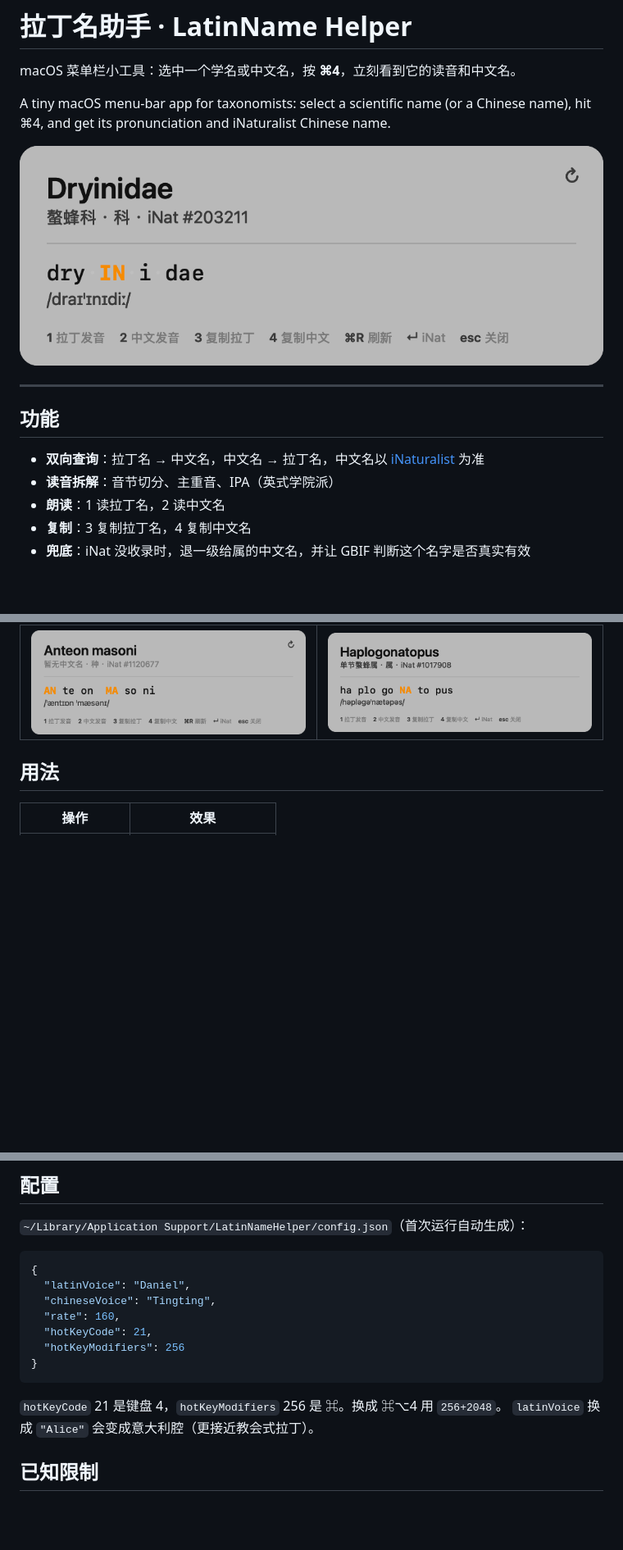
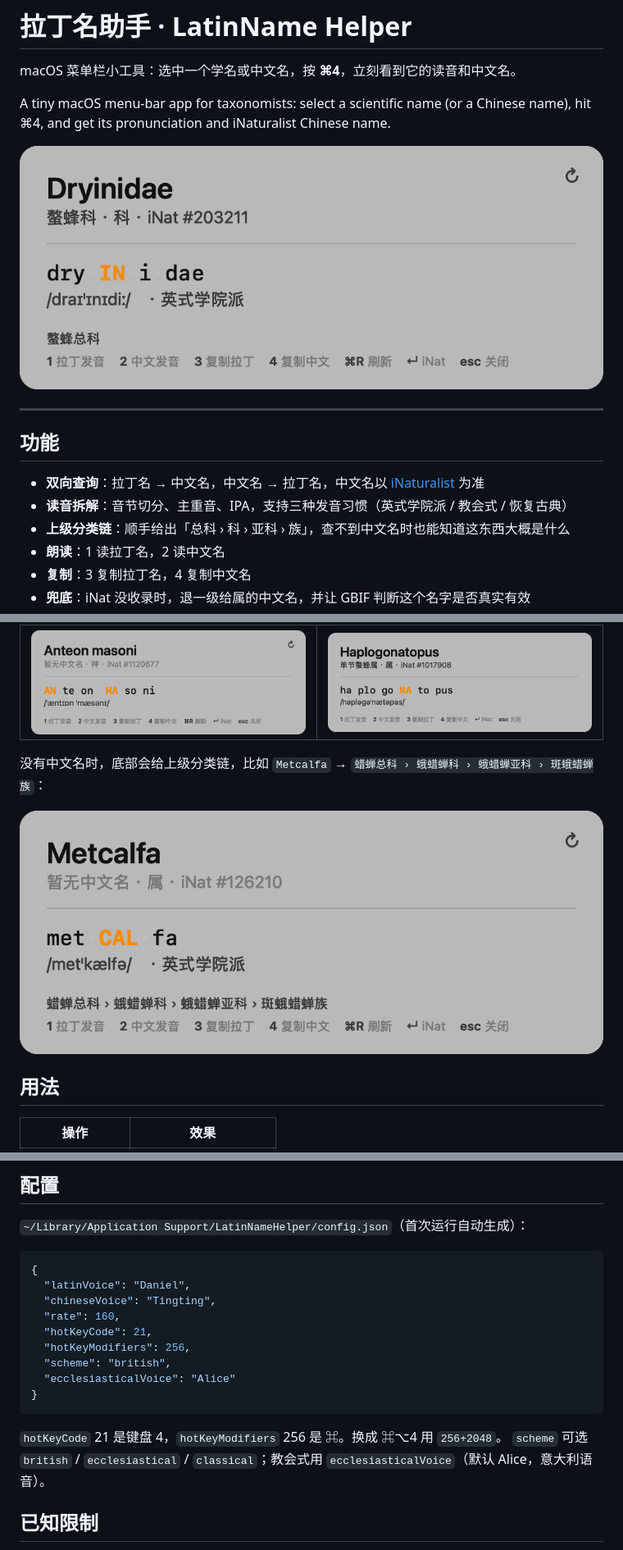
Before and after one commit to lizixuaneupelmidae-code/latin-name-helper, a Markdown page: README.md, 3 parts joined by grey strips. Shown at 82% size. Rendered like a GitHub page; pictures changed too: 预览.png, 预览_分类位置.png (added); blank space fills up the shorter version.

````diff
--- a/README.md
+++ b/README.md
@@ -12,7 +12,8 @@ name), hit ⌘4, and get its pronunciation and iNaturalist Chinese name.
 ## 功能
 
 - **双向查询**：拉丁名 → 中文名，中文名 → 拉丁名，中文名以 [iNaturalist](https://www.inaturalist.org) 为准
-- **读音拆解**：音节切分、主重音、IPA（英式学院派）
+- **读音拆解**：音节切分、主重音、IPA，支持三种发音习惯（英式学院派 / 教会式 / 恢复古典）
+- **上级分类链**：顺手给出「总科 › 科 › 亚科 › 族」，查不到中文名时也能知道这东西大概是什么
 - **朗读**：1 读拉丁名，2 读中文名
 - **复制**：3 复制拉丁名，4 复制中文名
 - **兜底**：iNat 没收录时，退一级给属的中文名，并让 GBIF 判断这个名字是否真实有效
@@ -27,6 +28,10 @@ name), hit ⌘4, and get its pronunciation and iNaturalist Chinese name.
 | iNat 有但没有中文名 | 中文名反查拉丁名 |
 |---|---|
 | ![无中文名](预览_无中文名.png) | ![中文查拉丁](预览_中文查拉丁.png) |
+
+没有中文名时，底部会给上级分类链，比如 `Metcalfa` → `蜡蝉总科 › 蛾蜡蝉科 › 蛾蜡蝉亚科 › 斑蛾蜡蝉族`：
+
+![分类位置](预览_分类位置.png)
 
 ## 用法
 
@@ -124,12 +154,14 @@ security import cert.p12 -k ~/Library/Keychains/login.keychain-db -P latin -T /u
   "chineseVoice": "Tingting",
   "rate": 160,
   "hotKeyCode": 21,
-  "hotKeyModifiers": 256
+  "hotKeyModifiers": 256,
+  "scheme": "british",
+  "ecclesiasticalVoice": "Alice"
 }
 ```
 
 `hotKeyCode` 21 是键盘 4，`hotKeyModifiers` 256 是 ⌘。换成 ⌘⌥4 用 `256+2048`。
-`latinVoice` 换成 `"Alice"` 会变成意大利腔（更接近教会式拉丁）。
+`scheme` 可选 `british` / `ecclesiastical` / `classical`；教会式用 `ecclesiasticalVoice`（默认 Alice，意大利语音）。
 
 ## 已知限制
 
````
Also changed, not shown: other parts of README.md (+25 -0 lines), 7 other files.
